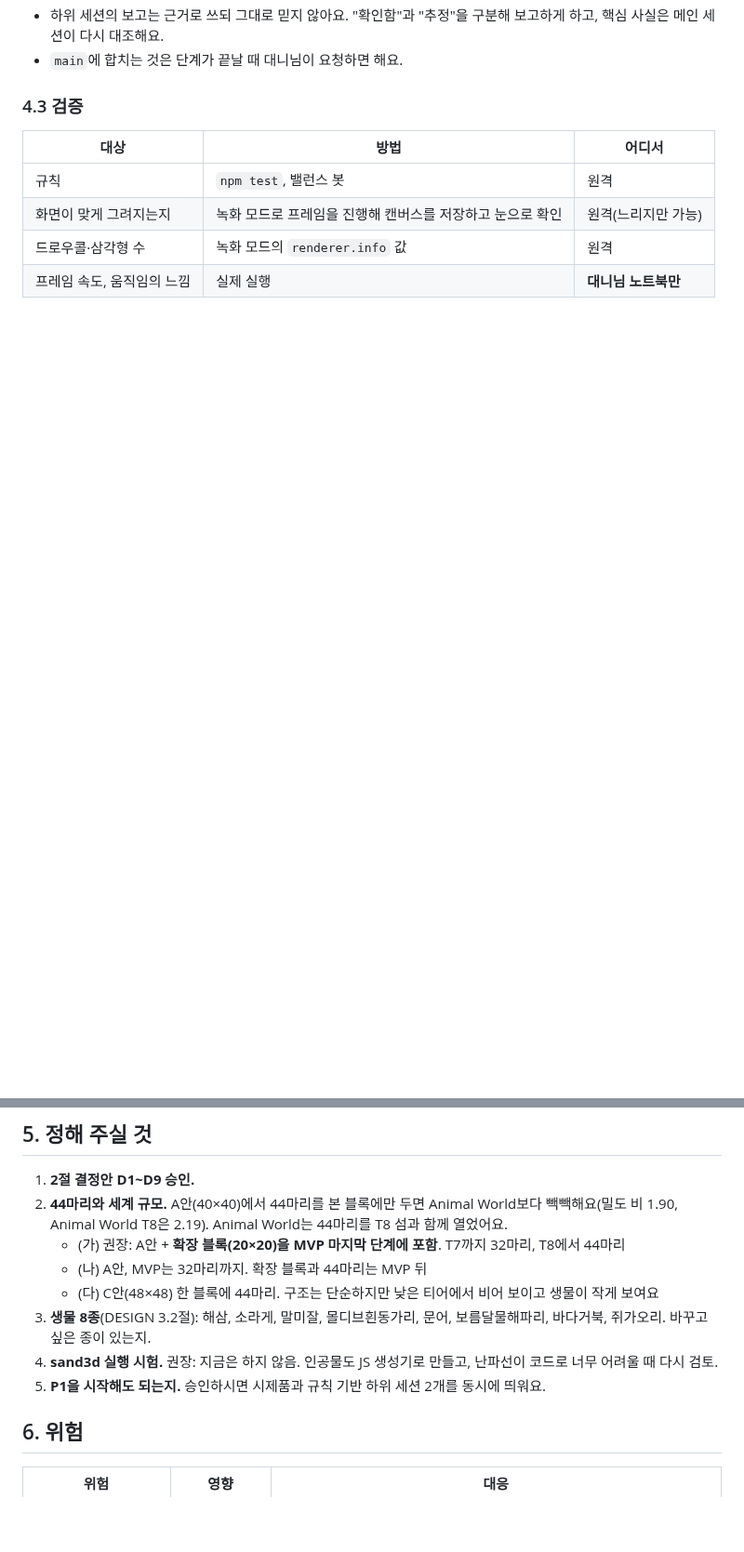
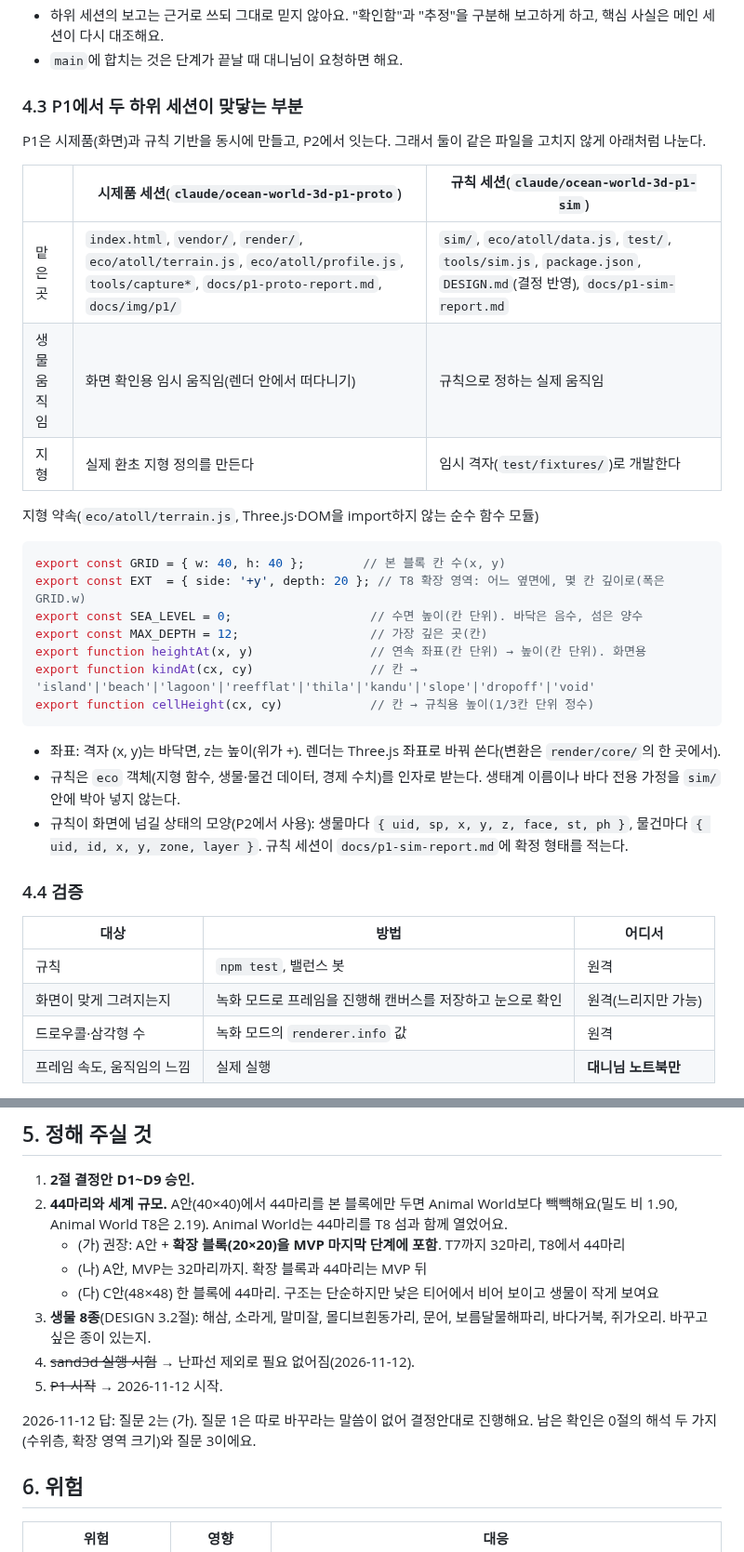
Before and after one commit to DannyGu0214/Danny-Game-Center, a Markdown page: games/ocean-world-3d/PLAN.md, 2 parts joined by grey strips. Shown at 93% size. Drawn GitHub-style; blank space fills up the shorter version.

Commit message:
Ocean World 3D 계획: 대니님 결정 반영(난파선 제외, 모든 수위층, 옆면 확장 영역), P1 두 세션의 경계와 지형 약속
Co-Authored-By: Claude Fable 5.2 <noreply@anthropic.com>
Claude-Session: https://claude.ai/code/session_01SVKWDuTGycowRTYB1Ln1EC

````diff
--- a/games/ocean-world-3d/PLAN.md
+++ b/games/ocean-world-3d/PLAN.md
@@ -130,7 +139,33 @@ P1 시제품이 갈림길이에요. 물 표현이 보기 나쁘거나 노트북
 - 하위 세션의 보고는 근거로 쓰되 그대로 믿지 않아요. "확인함"과 "추정"을 구분해 보고하게 하고, 핵심 사실은 메인 세션이 다시 대조해요.
 - `main`에 합치는 것은 단계가 끝날 때 대니님이 요청하면 해요.
 
-### 4.3 검증
+### 4.3 P1에서 두 하위 세션이 맞닿는 부분
+
+P1은 시제품(화면)과 규칙 기반을 동시에 만들고, P2에서 잇는다. 그래서 둘이 같은 파일을 고치지 않게 아래처럼 나눈다.
+
+| | 시제품 세션(`claude/ocean-world-3d-p1-proto`) | 규칙 세션(`claude/ocean-world-3d-p1-sim`) |
+|---|---|---|
+| 맡은 곳 | `index.html`, `vendor/`, `render/`, `eco/atoll/terrain.js`, `eco/atoll/profile.js`, `tools/capture*`, `docs/p1-proto-report.md`, `docs/img/p1/` | `sim/`, `eco/atoll/data.js`, `test/`, `tools/sim.js`, `package.json`, `DESIGN.md`(결정 반영), `docs/p1-sim-report.md` |
+| 생물 움직임 | 화면 확인용 임시 움직임(렌더 안에서 떠다니기) | 규칙으로 정하는 실제 움직임 |
+| 지형 | 실제 환초 지형 정의를 만든다 | 임시 격자(`test/fixtures/`)로 개발한다 |
+
+지형 약속(`eco/atoll/terrain.js`, Three.js·DOM을 import하지 않는 순수 함수 모듈)
+
+```js
+export const GRID = { w: 40, h: 40 };        // 본 블록 칸 수(x, y)
+export const EXT  = { side: '+y', depth: 20 }; // T8 확장 영역: 어느 옆면에, 몇 칸 깊이로(폭은 GRID.w)
+export const SEA_LEVEL = 0;                   // 수면 높이(칸 단위). 바닥은 음수, 섬은 양수
+export const MAX_DEPTH = 12;                  // 가장 깊은 곳(칸)
+export function heightAt(x, y)                // 연속 좌표(칸 단위) → 높이(칸 단위). 화면용
+export function kindAt(cx, cy)                // 칸 → 'island'|'beach'|'lagoon'|'reefflat'|'thila'|'kandu'|'slope'|'dropoff'|'void'
+export function cellHeight(cx, cy)            // 칸 → 규칙용 높이(1/3칸 단위 정수)
+```
+
+- 좌표: 격자 (x, y)는 바닥면, z는 높이(위가 +). 렌더는 Three.js 좌표로 바꿔 쓴다(변환은 `render/core/`의 한 곳에서).
+- 규칙은 `eco` 객체(지형 함수, 생물·물건 데이터, 경제 수치)를 인자로 받는다. 생태계 이름이나 바다 전용 가정을 `sim/` 안에 박아 넣지 않는다.
+- 규칙이 화면에 넘길 상태의 모양(P2에서 사용): 생물마다 `{ uid, sp, x, y, z, face, st, ph }`, 물건마다 `{ uid, id, x, y, zone, layer }`. 규칙 세션이 `docs/p1-sim-report.md`에 확정 형태를 적는다.
+
+### 4.4 검증
 
 | 대상 | 방법 | 어디서 |
 |---|---|---|
@@ -147,8 +182,10 @@ P1 시제품이 갈림길이에요. 물 표현이 보기 나쁘거나 노트북
    - (나) A안, MVP는 32마리까지. 확장 블록과 44마리는 MVP 뒤
    - (다) C안(48×48) 한 블록에 44마리. 구조는 단순하지만 낮은 티어에서 비어 보이고 생물이 작게 보여요
 3. **생물 8종**(DESIGN 3.2절): 해삼, 소라게, 말미잘, 몰디브흰동가리, 문어, 보름달물해파리, 바다거북, 쥐가오리. 바꾸고 싶은 종이 있는지.
-4. **sand3d 실행 시험.** 권장: 지금은 하지 않음. 인공물도 JS 생성기로 만들고, 난파선이 코드로 너무 어려울 때 다시 검토.
-5. **P1을 시작해도 되는지.** 승인하시면 시제품과 규칙 기반 하위 세션 2개를 동시에 띄워요.
+4. ~~sand3d 실행 시험~~ → 난파선 제외로 필요 없어짐(2026-11-12).
+5. ~~P1 시작~~ → 2026-11-12 시작.
+
+2026-11-12 답: 질문 2는 (가). 질문 1은 따로 바꾸라는 말씀이 없어 결정안대로 진행해요. 남은 확인은 0절의 해석 두 가지(수위층, 확장 영역 크기)와 질문 3이에요.
 
 ## 6. 위험
 
````
Also changed, not shown: other parts of games/ocean-world-3d/PLAN.md (+13 -4 lines).
